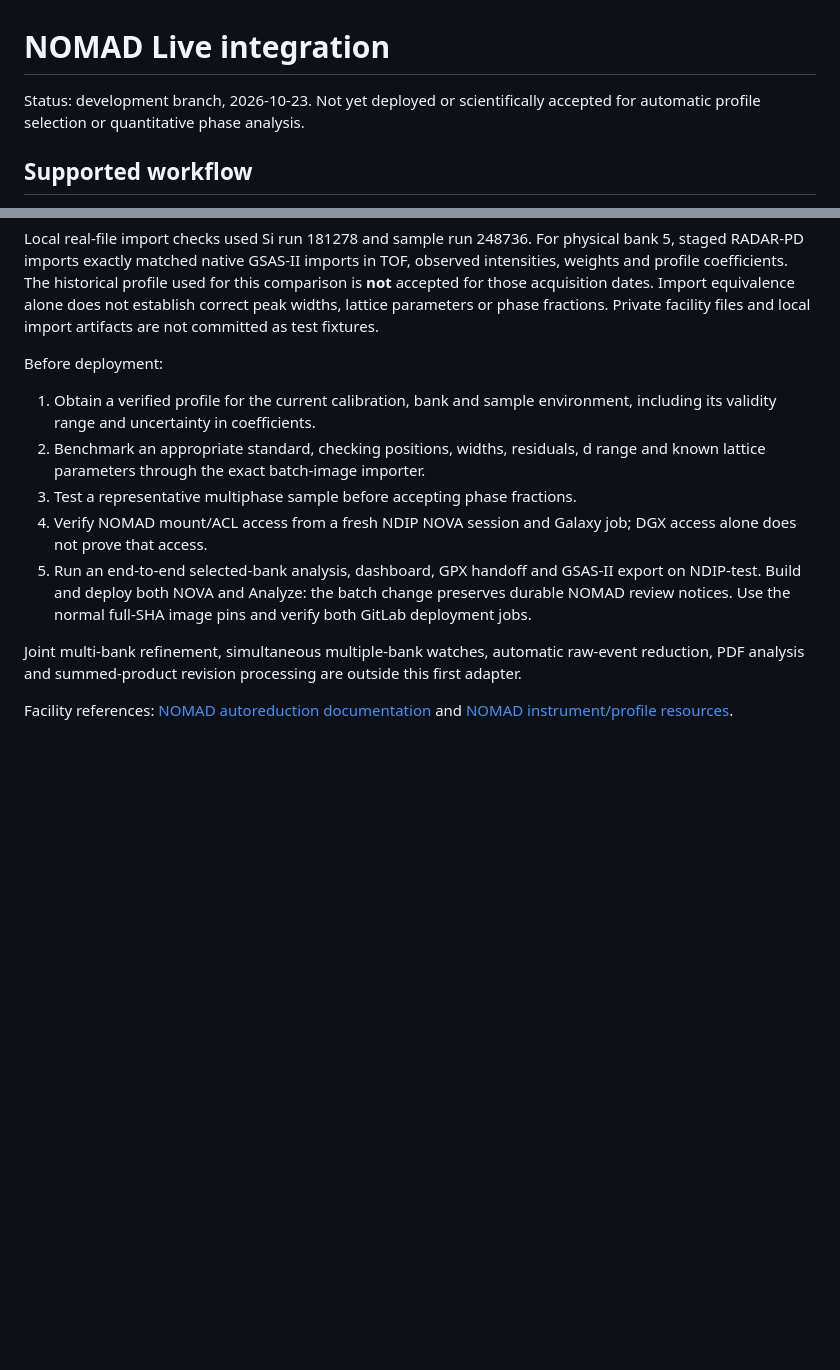
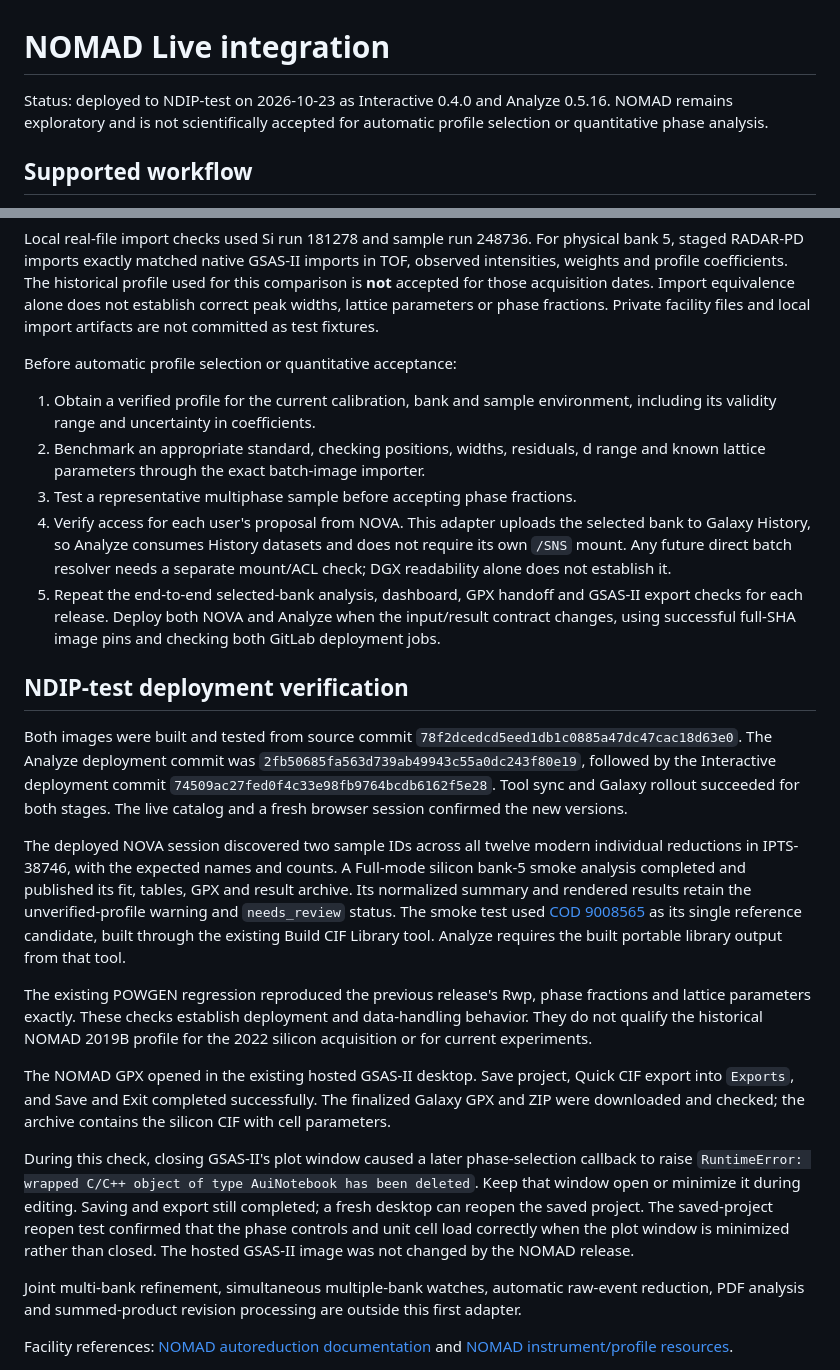
Before and after one commit to LalitYadav07/Impurity_detection_GSAS_ver6, a Markdown page: docs/nomad_integration.md, 2 parts joined by grey strips. GitHub-like rendering; blank space fills up the shorter version.

Commit message:
Record NOMAD NDIP-test deployment and verified handoff limits

```diff
--- a/docs/nomad_integration.md
+++ b/docs/nomad_integration.md
@@ -1,7 +1,8 @@
 # NOMAD Live integration
 
-Status: development branch, 2026-10-23. Not yet deployed or scientifically
-accepted for automatic profile selection or quantitative phase analysis.
+Status: deployed to NDIP-test on 2026-10-23 as Interactive 0.4.0 and Analyze
+0.5.16. NOMAD remains exploratory and is not scientifically accepted for
+automatic profile selection or quantitative phase analysis.
 
 ## Supported workflow
 
@@ -113,19 +114,57 @@ those acquisition dates. Import equivalence alone does not establish correct
 peak widths, lattice parameters or phase fractions. Private facility files
 and local import artifacts are not committed as test fixtures.
 
-Before deployment:
+Before automatic profile selection or quantitative acceptance:
 
 1. Obtain a verified profile for the current calibration, bank and sample
    environment, including its validity range and uncertainty in coefficients.
 2. Benchmark an appropriate standard, checking positions, widths, residuals,
    d range and known lattice parameters through the exact batch-image importer.
 3. Test a representative multiphase sample before accepting phase fractions.
-4. Verify NOMAD mount/ACL access from a fresh NDIP NOVA session and Galaxy job;
-   DGX access alone does not prove that access.
-5. Run an end-to-end selected-bank analysis, dashboard, GPX handoff and GSAS-II
-   export on NDIP-test. Build and deploy both NOVA and Analyze: the batch change
-   preserves durable NOMAD review notices. Use the normal full-SHA image pins
-   and verify both GitLab deployment jobs.
+4. Verify access for each user's proposal from NOVA. This adapter uploads the
+   selected bank to Galaxy History, so Analyze consumes History datasets and
+   does not require its own `/SNS` mount. Any future direct batch resolver
+   needs a separate mount/ACL check; DGX readability alone does not establish it.
+5. Repeat the end-to-end selected-bank analysis, dashboard, GPX handoff and
+   GSAS-II export checks for each release. Deploy both NOVA and Analyze when
+   the input/result contract changes, using successful full-SHA image pins and
+   checking both GitLab deployment jobs.
+
+## NDIP-test deployment verification
+
+Both images were built and tested from source commit
+`78f2dcedcd5eed1db1c0885a47dc47cac18d63e0`. The Analyze deployment commit was
+`2fb50685fa563d739ab49943c55a0dc243f80e19`, followed by the Interactive
+deployment commit `74509ac27fed0f4c33e98fb9764bcdb6162f5e28`. Tool sync and
+Galaxy rollout succeeded for both stages. The live catalog and a fresh browser
+session confirmed the new versions.
+
+The deployed NOVA session discovered two sample IDs across all twelve modern
+individual reductions in IPTS-38746, with the expected names and counts.
+A Full-mode silicon bank-5 smoke analysis completed and published its fit,
+tables, GPX and result archive. Its normalized summary and rendered results
+retain the unverified-profile warning and `needs_review` status. The smoke
+test used [COD 9008565](https://www.crystallography.net/cod/9008565.html) as its
+single reference candidate, built through the existing Build CIF Library tool.
+Analyze requires the built portable library output from that tool.
+
+The existing POWGEN regression reproduced the previous release's Rwp, phase
+fractions and lattice parameters exactly. These checks establish deployment
+and data-handling behavior. They do not qualify the historical NOMAD 2019B
+profile for the 2022 silicon acquisition or for current experiments.
+
+The NOMAD GPX opened in the existing hosted GSAS-II desktop. Save project,
+Quick CIF export into `Exports`, and Save and Exit completed successfully.
+The finalized Galaxy GPX and ZIP were downloaded and checked; the archive
+contains the silicon CIF with cell parameters.
+
+During this check, closing GSAS-II's plot window caused a later phase-selection
+callback to raise `RuntimeError: wrapped C/C++ object of type AuiNotebook has
+been deleted`. Keep that window open or minimize it during editing. Saving
+and export still completed; a fresh desktop can reopen the saved project.
+The saved-project reopen test confirmed that the phase controls and unit cell
+load correctly when the plot window is minimized rather than closed.
+The hosted GSAS-II image was not changed by the NOMAD release.
 
 Joint multi-bank refinement, simultaneous multiple-bank watches, automatic
 raw-event reduction, PDF analysis and summed-product revision processing are
```
